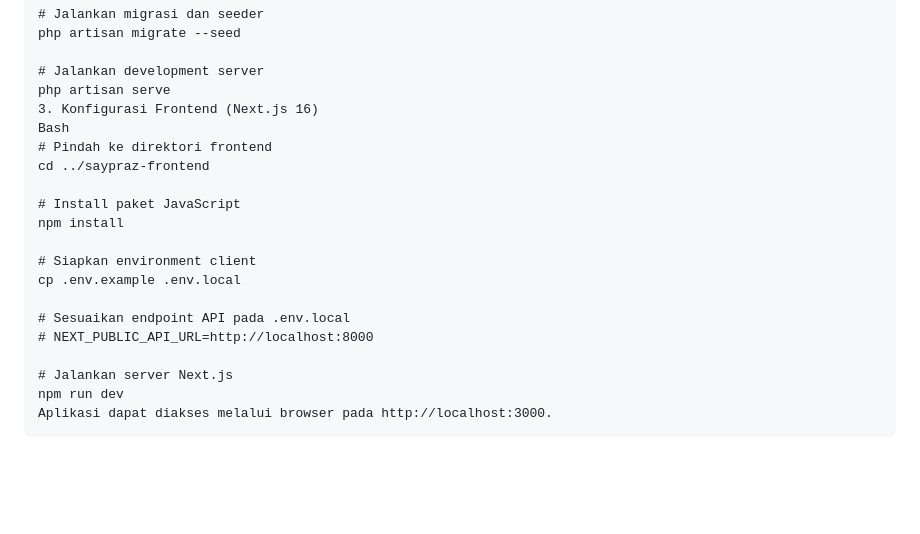
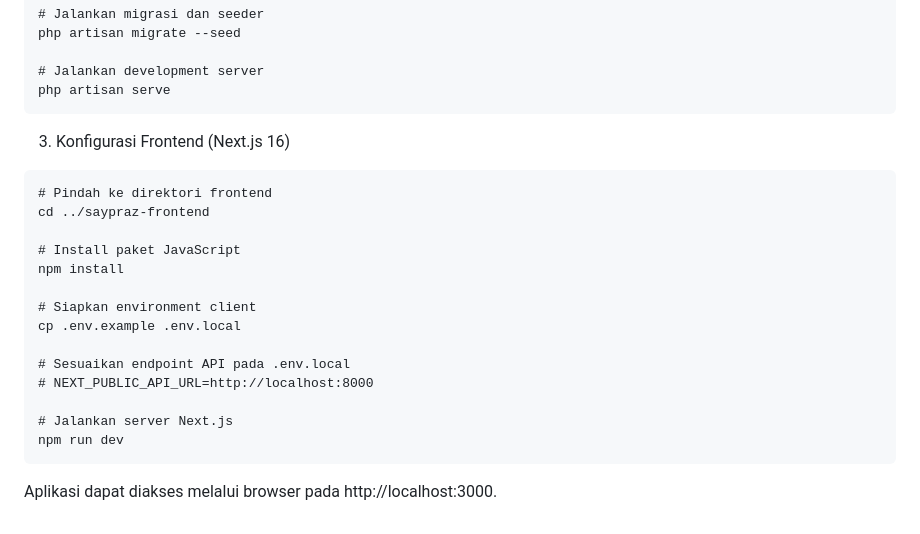
Before and after one commit to Kazhtova/SayPraz, a Markdown page: README.md, the part around the change. GitHub-like rendering; blank space fills up the shorter version.

Commit message:
Update README with application access instructions
Added a note about accessing the application in the browser.

```diff
--- a/README.md
+++ b/README.md
@@ -175,8 +175,9 @@ php artisan migrate --seed
 
 # Jalankan development server
 php artisan serve
+~~~
 3. Konfigurasi Frontend (Next.js 16)
-Bash
+~~~
 # Pindah ke direktori frontend
 cd ../saypraz-frontend
 
@@ -191,5 +192,5 @@ cp .env.example .env.local
 
 # Jalankan server Next.js
 npm run dev
+~~~
 Aplikasi dapat diakses melalui browser pada http://localhost:3000.
-~~~
```
